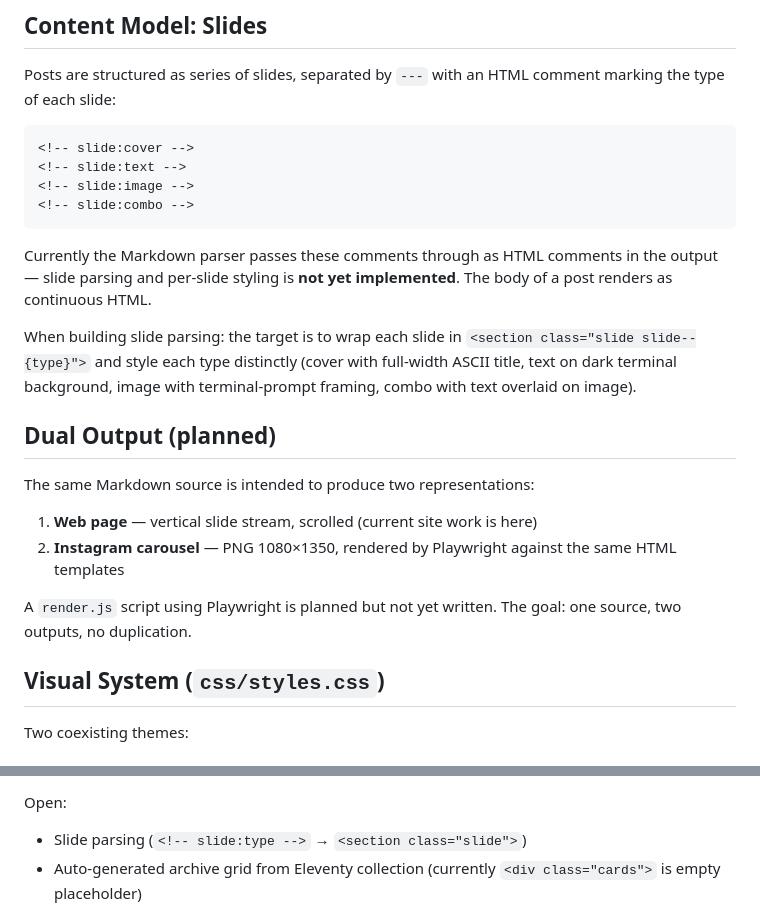
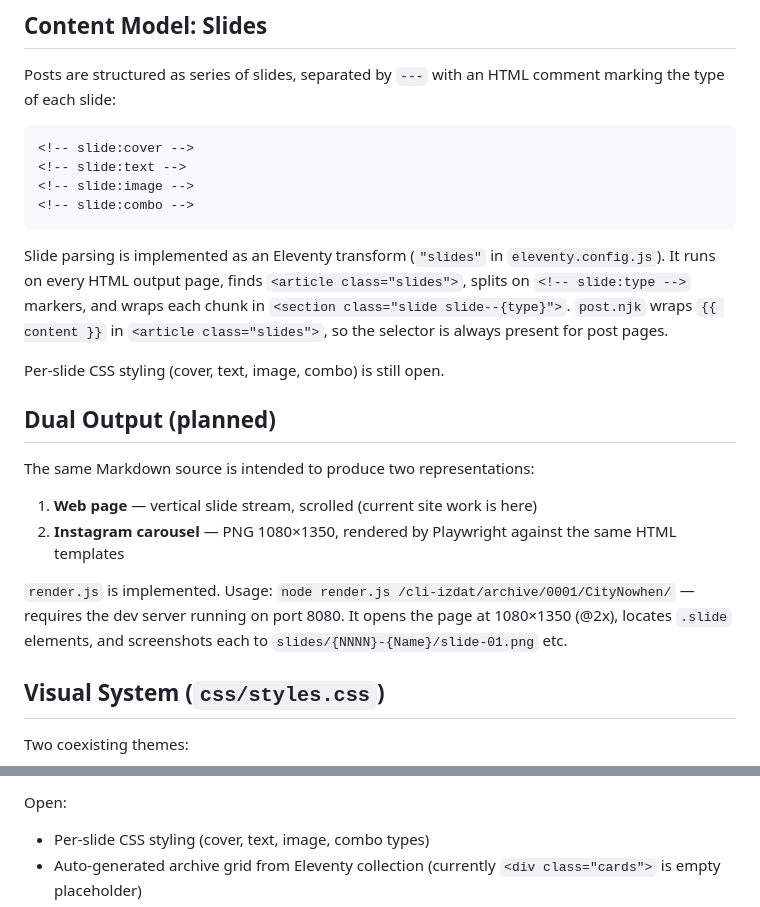
Before and after one commit to aleglutz/cli-izdat, a Markdown page: CLAUDE.md, 2 parts joined by grey strips. GitHub-like rendering.

````diff
--- a/CLAUDE.md
+++ b/CLAUDE.md
@@ -143,9 +143,9 @@ Posts are structured as series of slides, separated by `---` with an HTML commen
 <!-- slide:combo -->
 ```
 
-Currently the Markdown parser passes these comments through as HTML comments in the output — slide parsing and per-slide styling is **not yet implemented**. The body of a post renders as continuous HTML.
+Slide parsing is implemented as an Eleventy transform (`"slides"` in `eleventy.config.js`). It runs on every HTML output page, finds `<article class="slides">`, splits on `<!-- slide:type -->` markers, and wraps each chunk in `<section class="slide slide--{type}">`. `post.njk` wraps `{{ content }}` in `<article class="slides">`, so the selector is always present for post pages.
 
-When building slide parsing: the target is to wrap each slide in `<section class="slide slide--{type}">` and style each type distinctly (cover with full-width ASCII title, text on dark terminal background, image with terminal-prompt framing, combo with text overlaid on image).
+Per-slide CSS styling (cover, text, image, combo) is still open.
 
 ## Dual Output (planned)
 
@@ -154,7 +154,7 @@ The same Markdown source is intended to produce two representations:
 1. **Web page** — vertical slide stream, scrolled (current site work is here)
 2. **Instagram carousel** — PNG 1080×1350, rendered by Playwright against the same HTML templates
 
-A `render.js` script using Playwright is planned but not yet written. The goal: one source, two outputs, no duplication.
+`render.js` is implemented. Usage: `node render.js /cli-izdat/archive/0001/CityNowhen/` — requires the dev server running on port 8080. It opens the page at 1080×1350 (@2x), locates `.slide` elements, and screenshots each to `slides/{NNNN}-{Name}/slide-01.png` etc.
 
 ## Visual System (`css/styles.css`)
 
@@ -189,4 +192,4 @@ Completed:
 
 Open:
-- Slide parsing (`<!-- slide:type -->` → `<section class="slide">`)
+- Per-slide CSS styling (cover, text, image, combo types)
 - Auto-generated archive grid from Eleventy collection (currently `<div class="cards">` is empty placeholder)
````
Also changed, not shown: other parts of CLAUDE.md (+3 -2 lines).
